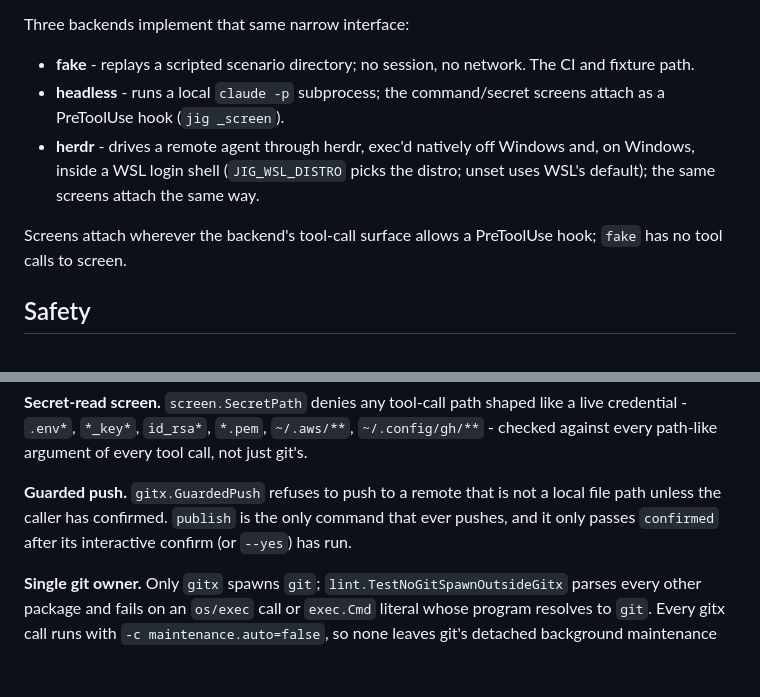
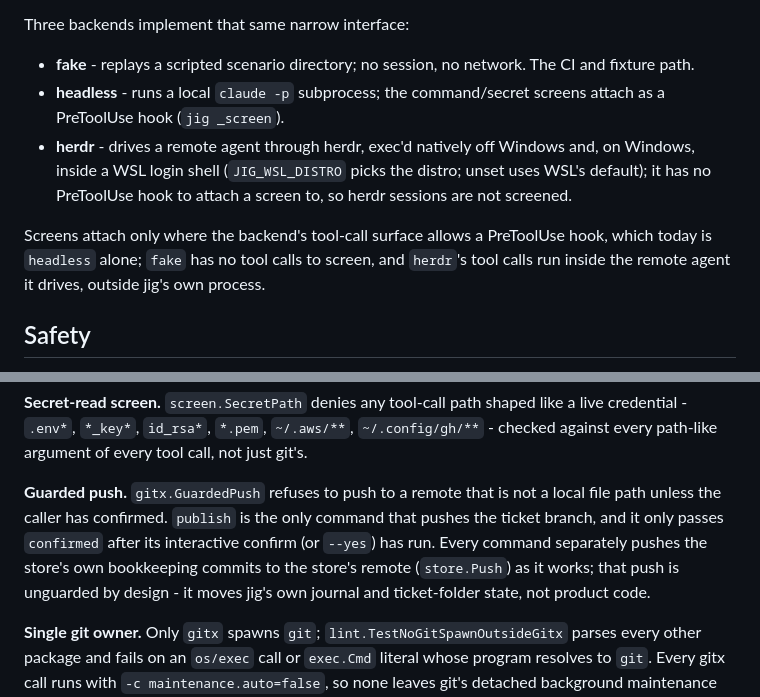
Before and after one commit to develdeco/jig, a Markdown page: ARCHITECTURE.md, 2 parts joined by grey strips. Rendered like a GitHub page; blank space fills up the shorter version.

Commit message:
docs: correct the herdr screening and push claims in ARCHITECTURE.md
herdr sessions have no PreToolUse hook to attach the command/secret
screens to, unlike headless; the module doc claimed the same screens
attach the same way. The guarded-push paragraph also claimed publish
is the only command that ever pushes, when every command separately
pushes the store's own bookkeeping commits to the store's remote with
no guard - only the ticket branch push is guarded and publish-only.

```diff
--- a/ARCHITECTURE.md
+++ b/ARCHITECTURE.md
@@ -132,10 +132,12 @@ Three backends implement that same narrow interface:
 
 - **fake** - replays a scripted scenario directory; no session, no network. The CI and fixture path.
 - **headless** - runs a local `claude -p` subprocess; the command/secret screens attach as a PreToolUse hook (`jig _screen`).
-- **herdr** - drives a remote agent through herdr, exec'd natively off Windows and, on Windows, inside a WSL login shell (`JIG_WSL_DISTRO` picks the distro; unset uses WSL's default); the same screens attach the same way.
+- **herdr** - drives a remote agent through herdr, exec'd natively off Windows and, on Windows, inside a WSL login shell (`JIG_WSL_DISTRO` picks the distro; unset uses WSL's default); it has no PreToolUse hook to attach a screen to, so herdr sessions are not screened.
 
-Screens attach wherever the backend's tool-call surface allows a PreToolUse
-hook; `fake` has no tool calls to screen.
+Screens attach only where the backend's tool-call surface allows a
+PreToolUse hook, which today is `headless` alone; `fake` has no tool calls
+to screen, and `herdr`'s tool calls run inside the remote agent it drives,
+outside jig's own process.
 
 ## Safety
 
@@ -155,8 +157,11 @@ every tool call, not just git's.
 
 **Guarded push.** `gitx.GuardedPush` refuses to push to a remote that is not
 a local file path unless the caller has confirmed. `publish` is the only
-command that ever pushes, and it only passes `confirmed` after its
-interactive confirm (or `--yes`) has run.
+command that pushes the ticket branch, and it only passes `confirmed` after
+its interactive confirm (or `--yes`) has run. Every command separately
+pushes the store's own bookkeeping commits to the store's remote
+(`store.Push`) as it works; that push is unguarded by design - it moves
+jig's own journal and ticket-folder state, not product code.
 
 **Single git owner.** Only `gitx` spawns `git`; `lint.TestNoGitSpawnOutsideGitx`
 parses every other package and fails on an `os/exec` call or `exec.Cmd`
```
